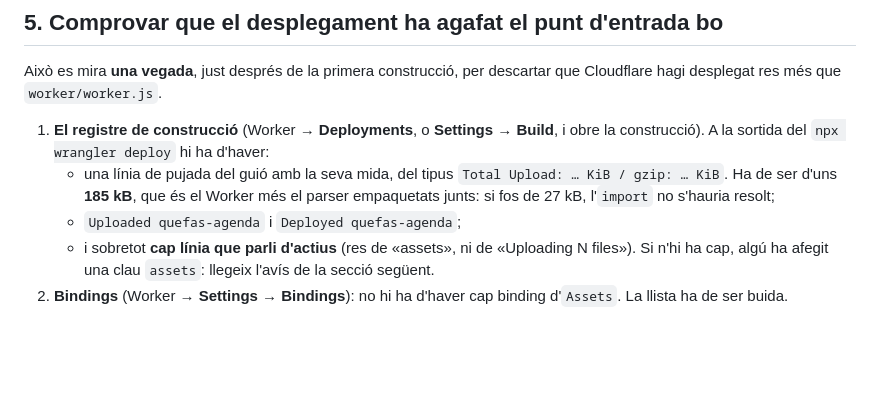
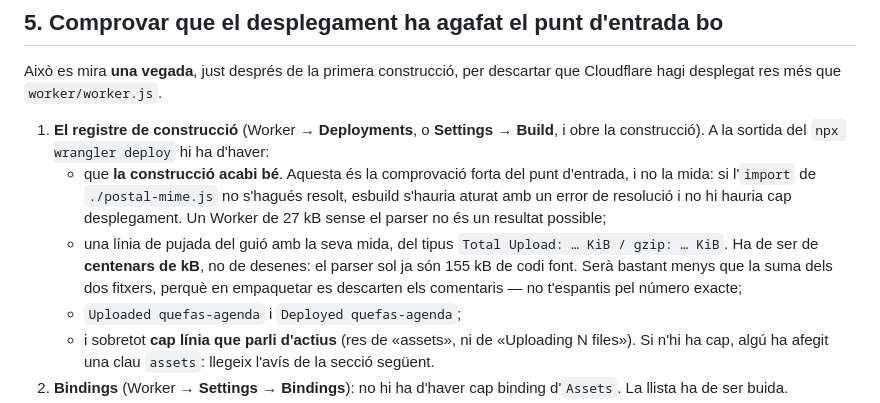
Before and after one commit to CLMVallespir/agenda-catalogne-nord, a Markdown page: docs/pas-fase2-worker-email.md, the part around the change. GitHub-like rendering; blank space fills up the shorter version.

Commit message:
Fase 2: precisa la comprovació del punt d'entrada
La mida de la pujada no és una prova fiable: esbuild descarta els
comentaris en empaquetar, i «uns 185 kB» (la suma en brut dels dos
fitxers) no és el que sortirà al registre. La prova forta és que la
construcció acabi bé: si l'import del parser no es resolgués, esbuild
s'aturaria amb un error de resolució i no hi hauria cap desplegament.

Co-Authored-By: Claude Opus 5 (1M context) <noreply@anthropic.com>

```diff
--- a/docs/pas-fase2-worker-email.md
+++ b/docs/pas-fase2-worker-email.md
@@ -92,10 +92,16 @@ descartar que Cloudflare hagi desplegat res més que `worker/worker.js`.
 1. **El registre de construcció** (Worker → **Deployments**, o **Settings** →
    **Build**, i obre la construcció). A la sortida del `npx wrangler deploy` hi
    ha d'haver:
+   - que **la construcció acabi bé**. Aquesta és la comprovació forta del punt
+     d'entrada, i no la mida: si l'`import` de `./postal-mime.js` no s'hagués
+     resolt, esbuild s'hauria aturat amb un error de resolució i no hi hauria
+     cap desplegament. Un Worker de 27 kB sense el parser no és un resultat
+     possible;
    - una línia de pujada del guió amb la seva mida, del tipus
-     `Total Upload: … KiB / gzip: … KiB`. Ha de ser d'uns **185 kB**, que és el
-     Worker més el parser empaquetats junts: si fos de 27 kB, l'`import` no
-     s'hauria resolt;
+     `Total Upload: … KiB / gzip: … KiB`. Ha de ser de **centenars de kB**, no
+     de desenes: el parser sol ja són 155 kB de codi font. Serà bastant menys
+     que la suma dels dos fitxers, perquè en empaquetar es descarten els
+     comentaris — no t'espantis pel número exacte;
    - `Uploaded quefas-agenda` i `Deployed quefas-agenda`;
    - i sobretot **cap línia que parli d'actius** (res de «assets», ni de
      «Uploading N files»). Si n'hi ha cap, algú ha afegit una clau `assets`:
```
